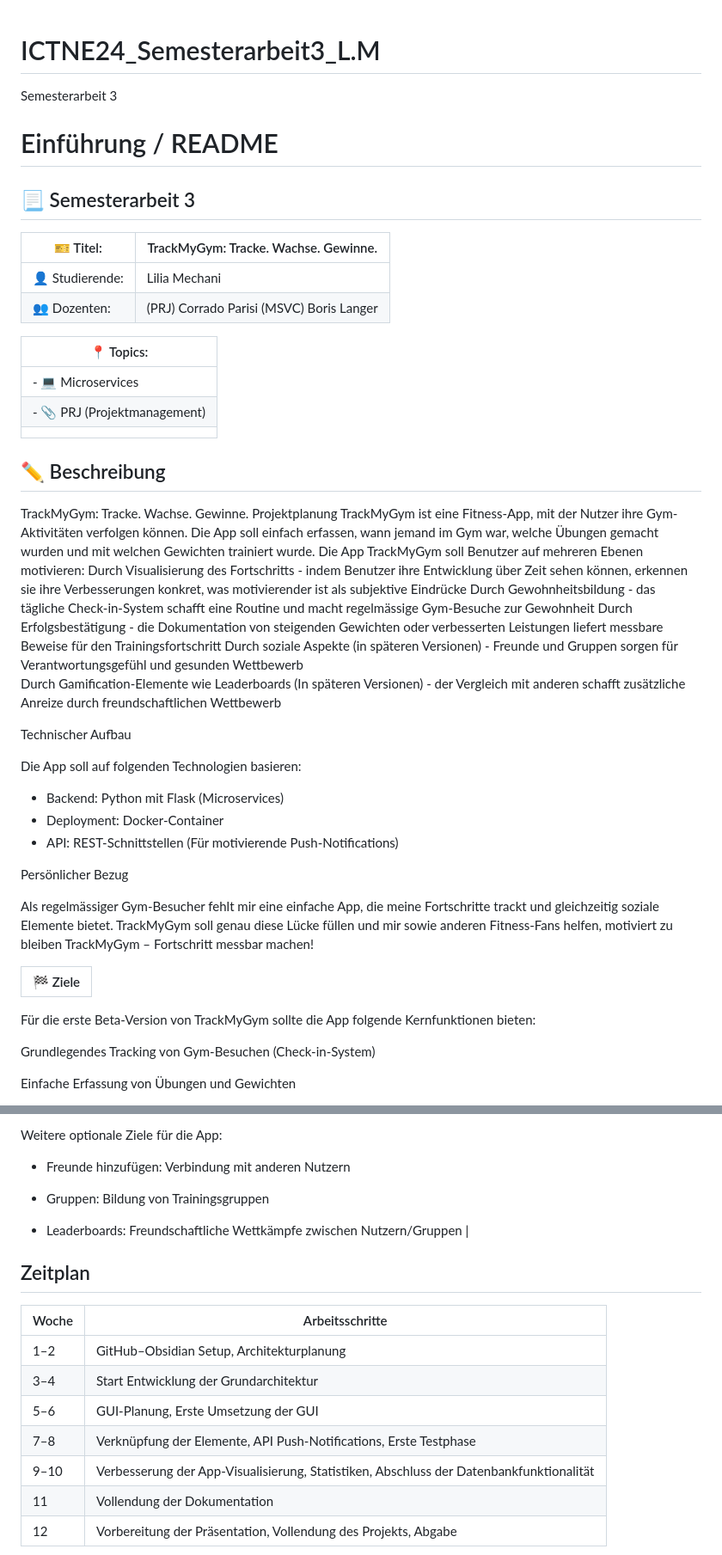
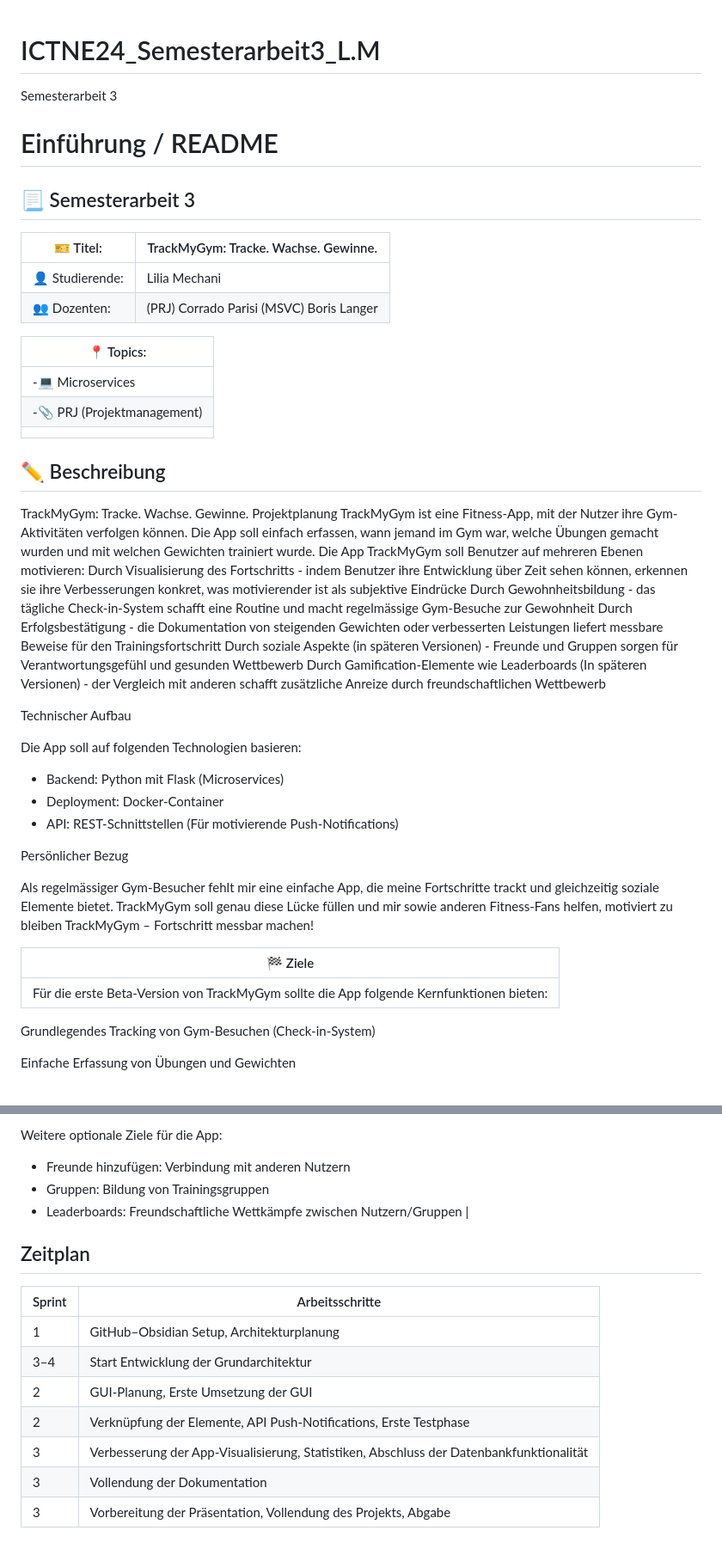
Before and after one commit to gitlilia-tbz/ICTNE24_Semesterarbeit3_L.M, a Markdown page: README.md, 2 parts joined by grey strips. Shown at 86% size. GitHub-like rendering.

Commit message:
update sprint 2

````diff
--- a/README.md
+++ b/README.md
@@ -1,20 +1,23 @@
 # ICTNE24_Semesterarbeit3_L.M
+
 Semesterarbeit 3
+
 # Einführung / README
+
 ## :page_with_curl: Semesterarbeit 3
 
 
-| :ticket: Titel:                   | TrackMyGym: Tracke. Wachse. Gewinne.  |
-| --------------------------------- | ---------------------------------------------------------------- |
-| :bust_in_silhouette: Studierende: | Lilia Mechani                                                    |
-| :busts_in_silhouette: Dozenten:   | (PRJ) Corrado Parisi (MSVC) Boris Langer                        |
+| :ticket: Titel:                   | TrackMyGym: Tracke. Wachse. Gewinne.     |
+| ----------------------------------- | ------------------------------------------ |
+| :bust_in_silhouette: Studierende: | Lilia Mechani                            |
+| :busts_in_silhouette: Dozenten:   | (PRJ) Corrado Parisi (MSVC) Boris Langer |
 
-| :round_pushpin: Topics:               |
-| ------------------------------------- |
-| -  :computer: Microservices                    |
-| - :paperclip: PRJ (Projektmanagement) |
-|                                       |
 
+| :round_pushpin: Topics:              |
+| -------------------------------------- |
+| -:computer: Microservices            |
+| -:paperclip: PRJ (Projektmanagement) |
+|                                      |
 
 ## :pencil2: Beschreibung
 
@@ -28,8 +31,6 @@ Durch Erfolgsbestätigung - die Dokumentation von steigenden Gewichten oder verb
 Durch soziale Aspekte (in späteren Versionen) - Freunde und Gruppen sorgen für Verantwortungsgefühl und gesunden Wettbewerb
 Durch Gamification-Elemente wie Leaderboards (In späteren Versionen) - der Vergleich mit anderen schafft zusätzliche Anreize durch freundschaftlichen Wettbewerb
 
-
-
 Technischer Aufbau
 
 Die App soll auf folgenden Technologien basieren:
@@ -38,17 +39,15 @@ Die App soll auf folgenden Technologien basieren:
 - Deployment: Docker-Container
 - API: REST-Schnittstellen (Für motivierende Push-Notifications)
 
-
-
 Persönlicher Bezug
 
 Als regelmässiger Gym-Besucher fehlt mir eine einfache App, die meine Fortschritte trackt und gleichzeitig soziale Elemente bietet. TrackMyGym soll genau diese Lücke füllen und mir sowie anderen Fitness-Fans helfen, motiviert zu bleiben
 TrackMyGym – Fortschritt messbar machen!
 
 
-| :checkered_flag: Ziele                                                                                 |
-| ------------------------------------------------------------------------------------------------------ |
-Für die erste Beta-Version von TrackMyGym sollte die App folgende Kernfunktionen bieten:
+| :checkered_flag: Ziele                                                                    |
+| ------------------------------------------------------------------------------------------- |
+| Für die erste Beta-Version von TrackMyGym sollte die App folgende Kernfunktionen bieten: |
 
 Grundlegendes Tracking von Gym-Besuchen (Check-in-System)
 
@@ -65,25 +64,21 @@ Die sozialen Funktionen wie Freunde hinzufügen, Gruppenbildung und Leaderboards
 Weitere optionale Ziele für die App:
 
 - Freunde hinzufügen: Verbindung mit anderen Nutzern
-
 - Gruppen: Bildung von Trainingsgruppen
-
 - Leaderboards: Freundschaftliche Wettkämpfe zwischen Nutzern/Gruppen          |
-
 
 ## Zeitplan
 
-| Woche     | Arbeitsschritte                                                                 |
-|-----------|----------------------------------------------------------------------------------|
-| 1–2       | GitHub–Obsidian Setup, Architekturplanung                                       |
-| 3–4       | Start Entwicklung der Grundarchitektur                                          |
-| 5–6       | GUI-Planung, Erste Umsetzung der GUI                                            |
-| 7–8       | Verknüpfung der Elemente, API Push-Notifications, Erste Testphase               |
-| 9–10      | Verbesserung der App-Visualisierung, Statistiken, Abschluss der Datenbankfunktionalität |
-| 11        | Vollendung der Dokumentation                                                    |
-| 12        | Vorbereitung der Präsentation, Vollendung des Projekts, Abgabe                  |
 
-
+| Sprint | Arbeitsschritte                                                                          |
+| -------- | ------------------------------------------------------------------------------------------ |
+| 1      | GitHub–Obsidian Setup, Architekturplanung                                               |
+| 3–4   | Start Entwicklung der Grundarchitektur                                                   |
+| 2      | GUI-Planung, Erste Umsetzung der GUI                                                     |
+| 2      | Verknüpfung der Elemente, API Push-Notifications, Erste Testphase                       |
+| 3      | Verbesserung der App-Visualisierung, Statistiken, Abschluss der Datenbankfunktionalität |
+| 3      | Vollendung der Dokumentation                                                             |
+| 3      | Vorbereitung der Präsentation, Vollendung des Projekts, Abgabe                          |
 
 ```mermaid
 graph TD
````
Also changed, not shown: other parts of README.md (+2 -1 lines), Sprint 2.md (+38 -110 lines).
